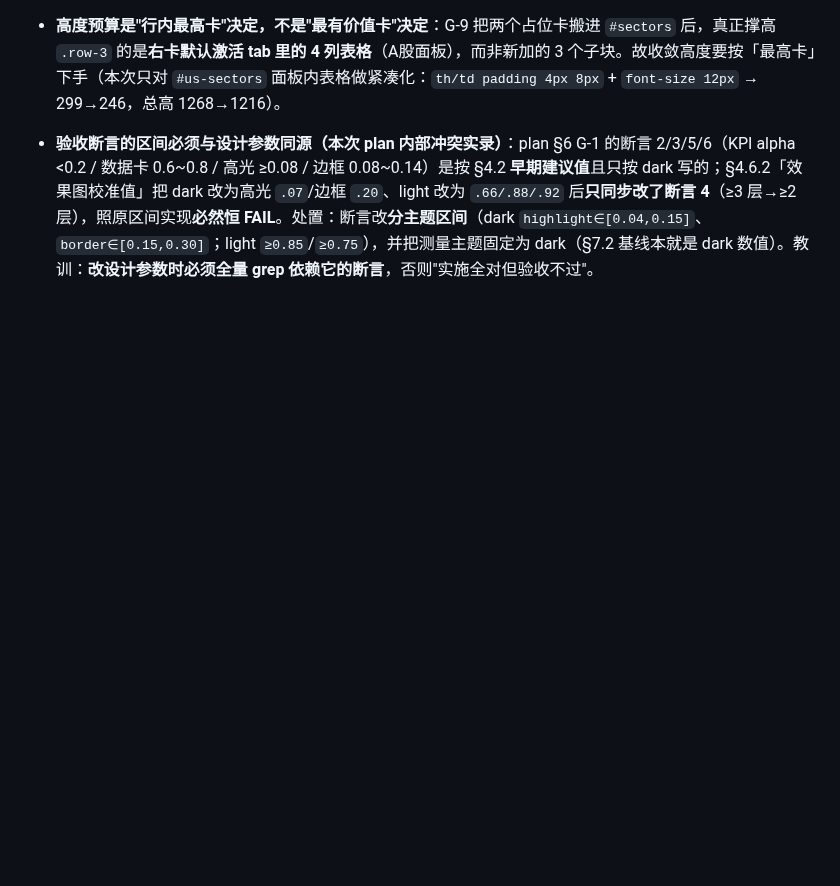
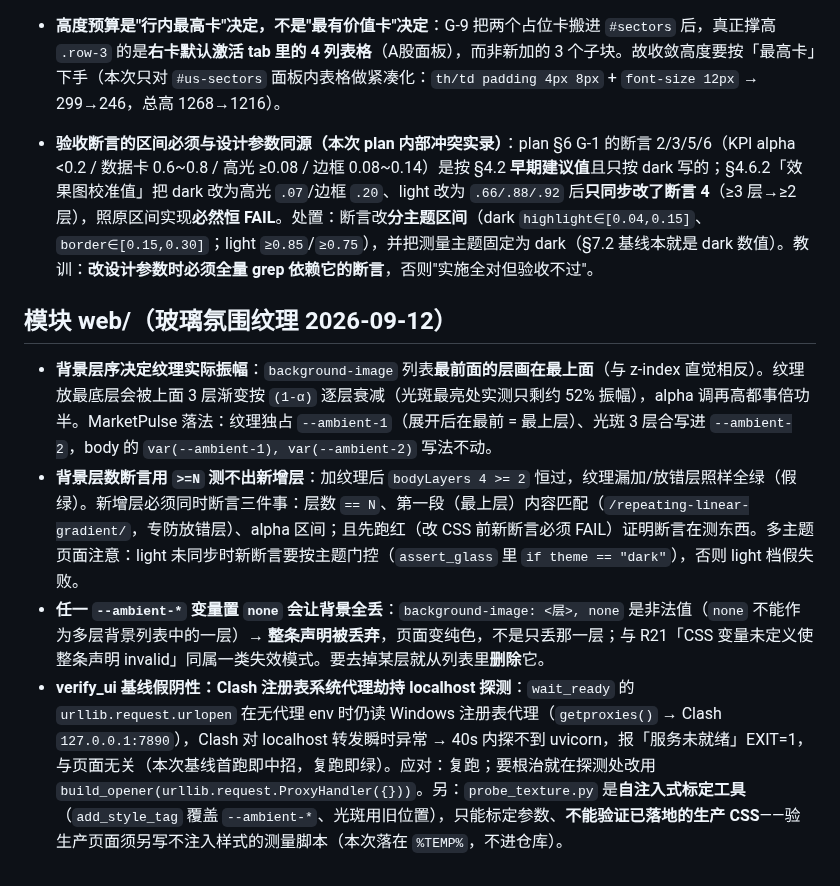
Before and after one commit to Blueety/MarketPulse, a Markdown page: docs/pitfalls.md, the part around the change. GitHub-like rendering; blank space fills up the shorter version.

Commit message:
auto: 每日数据更新

```diff
--- a/docs/pitfalls.md
+++ b/docs/pitfalls.md
@@ -259,3 +259,10 @@
 - **grid 等高（`align-items: stretch`）下 `getBoundingClientRect()` 无法定位"谁把行撑高"**：`.row-3` 三卡等高 → 测量得到的都是同一个行高。**定位法**：累加各卡「非绝对定位子元素高度 + 其 margin + 自身 padding」得到**自然内容高**（本次据此定位 `#us-sectors` 299 > `#sectors` 246 > `#overview` 229 —— 前两轮改动都砍在了非最高卡上，只省 4px）。该探针已固化在 `verify_ui.py::G9_JS` 的 `row3ContentH`。
 - **高度预算是"行内最高卡"决定，不是"最有价值卡"决定**：G-9 把两个占位卡搬进 `#sectors` 后，真正撑高 `.row-3` 的是**右卡默认激活 tab 里的 4 列表格**（A股面板），而非新加的 3 个子块。故收敛高度要按「最高卡」下手（本次只对 `#us-sectors` 面板内表格做紧凑化：`th/td padding 4px 8px` + `font-size 12px` → 299→246，总高 1268→1216）。
 - **验收断言的区间必须与设计参数同源（本次 plan 内部冲突实录）**：plan §6 G-1 的断言 2/3/5/6（KPI alpha <0.2 / 数据卡 0.6~0.8 / 高光 ≥0.08 / 边框 0.08~0.14）是按 §4.2 **早期建议值**且只按 dark 写的；§4.6.2「效果图校准值」把 dark 改为高光 `.07`/边框 `.20`、light 改为 `.66/.88/.92` 后**只同步改了断言 4**（≥3 层→≥2 层），照原区间实现**必然恒 FAIL**。处置：断言改**分主题区间**（dark `highlight∈[0.04,0.15]`、`border∈[0.15,0.30]`；light `≥0.85`/`≥0.75`），并把测量主题固定为 dark（§7.2 基线本就是 dark 数值）。教训：**改设计参数时必须全量 grep 依赖它的断言**，否则"实施全对但验收不过"。
+
+## 模块 web/（玻璃氛围纹理 2026-09-12）
+
+- **背景层序决定纹理实际振幅**：`background-image` 列表**最前面的层画在最上面**（与 z-index 直觉相反）。纹理放最底层会被上面 3 层渐变按 `(1-α)` 逐层衰减（光斑最亮处实测只剩约 52% 振幅），alpha 调再高都事倍功半。MarketPulse 落法：纹理独占 `--ambient-1`（展开后在最前 = 最上层）、光斑 3 层合写进 `--ambient-2`，body 的 `var(--ambient-1), var(--ambient-2)` 写法不动。
+- **背景层数断言用 `>=N` 测不出新增层**：加纹理后 `bodyLayers 4 >= 2` 恒过，纹理漏加/放错层照样全绿（假绿）。新增层必须同时断言三件事：层数 `== N`、第一段（最上层）内容匹配（`/repeating-linear-gradient/`，专防放错层）、alpha 区间；且先跑红（改 CSS 前新断言必须 FAIL）证明断言在测东西。多主题页面注意：light 未同步时新断言要按主题门控（`assert_glass` 里 `if theme == "dark"`），否则 light 档假失败。
+- **任一 `--ambient-*` 变量置 `none` 会让背景全丢**：`background-image: <层>, none` 是非法值（`none` 不能作为多层背景列表中的一层）→ **整条声明被丢弃**，页面变纯色，不是只丢那一层；与 R21「CSS 变量未定义使整条声明 invalid」同属一类失效模式。要去掉某层就从列表里**删除**它。
+- **verify_ui 基线假阴性：Clash 注册表系统代理劫持 localhost 探测**：`wait_ready` 的 `urllib.request.urlopen` 在无代理 env 时仍读 Windows 注册表代理（`getproxies()` → Clash `127.0.0.1:7890`），Clash 对 localhost 转发瞬时异常 → 40s 内探不到 uvicorn，报「服务未就绪」EXIT=1，与页面无关（本次基线首跑即中招，复跑即绿）。应对：复跑；要根治就在探测处改用 `build_opener(urllib.request.ProxyHandler({}))`。另：`probe_texture.py` 是**自注入式标定工具**（`add_style_tag` 覆盖 `--ambient-*`、光斑用旧位置），只能标定参数、**不能验证已落地的生产 CSS**——验生产页面须另写不注入样式的测量脚本（本次落在 `%TEMP%`，不进仓库）。
```
